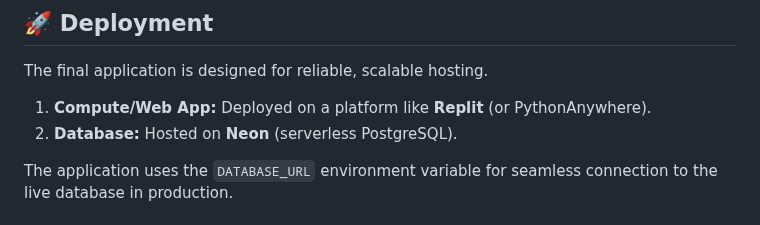
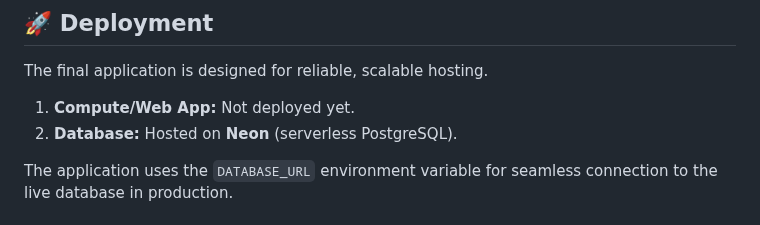
Before and after one commit to sh-kartik18/E-Commerce-Recommendation-System, a Markdown page: README.md, the part around the change. Drawn GitHub-style.

```diff
--- a/README.md
+++ b/README.md
@@ -33,7 +33,7 @@ The system allows users to search the product catalog and receive personalized,
 
 The final application is designed for reliable, scalable hosting.
 
-1.  **Compute/Web App:** Deployed on a platform like **Replit** (or PythonAnywhere).
+1.  **Compute/Web App:** Not deployed yet.
 2.  **Database:** Hosted on **Neon** (serverless PostgreSQL).
 
 The application uses the `DATABASE_URL` environment variable for seamless connection to the live database in production.
```
